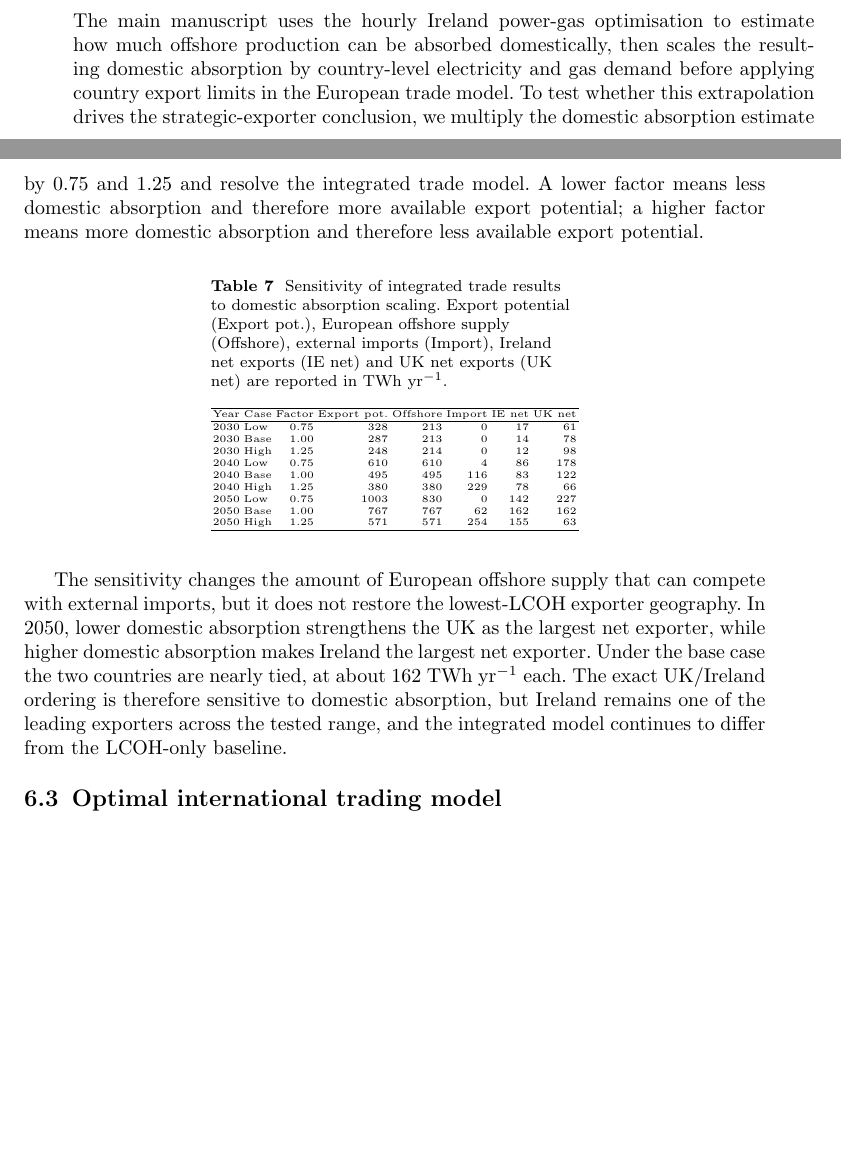
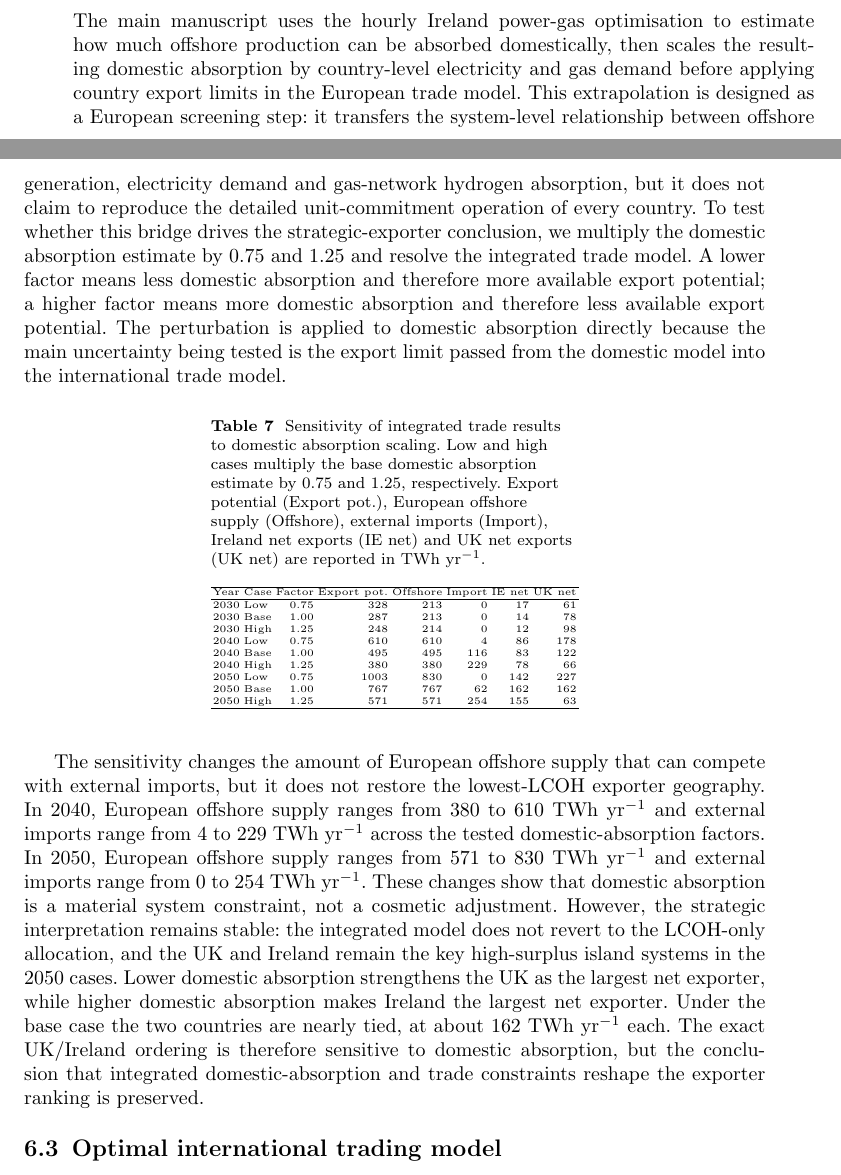
Before and after one commit to ShengWang-EE/HyExport, a LaTeX paper (manuscript/supplementary/J14___Supplementary_Information_v0_2/sn-article.tex): two parts of pages 32 and 33 of 42 before the commit and two parts of pages 32 and 33 of 43 after it, joined at a grey line, cut so that both start at the same text, the shorter picture padded with empty space. Compiled offline with pdfLaTeX.

Commit message:
Defend domestic absorption extrapolation

```diff
--- a/manuscript/supplementary/J14___Supplementary_Information_v0_2/sn-article.tex
+++ b/manuscript/supplementary/J14___Supplementary_Information_v0_2/sn-article.tex
@@ -945,13 +945,13 @@ where $P_{ic}^{owf,max}$ is the total offshore wind capacity for country $ic$, a
 
 \subsection{Domestic absorption sensitivity}
 
-The main manuscript uses the hourly Ireland power-gas optimisation to estimate how much offshore production can be absorbed domestically, then scales the resulting domestic absorption by country-level electricity and gas demand before applying country export limits in the European trade model. To test whether this extrapolation drives the strategic-exporter conclusion, we multiply the domestic absorption estimate by 0.75 and 1.25 and resolve the integrated trade model. A lower factor means less domestic absorption and therefore more available export potential; a higher factor means more domestic absorption and therefore less available export potential.
+The main manuscript uses the hourly Ireland power-gas optimisation to estimate how much offshore production can be absorbed domestically, then scales the resulting domestic absorption by country-level electricity and gas demand before applying country export limits in the European trade model. This extrapolation is designed as a European screening step: it transfers the system-level relationship between offshore generation, electricity demand and gas-network hydrogen absorption, but it does not claim to reproduce the detailed unit-commitment operation of every country. To test whether this bridge drives the strategic-exporter conclusion, we multiply the domestic absorption estimate by 0.75 and 1.25 and resolve the integrated trade model. A lower factor means less domestic absorption and therefore more available export potential; a higher factor means more domestic absorption and therefore less available export potential. The perturbation is applied to domestic absorption directly because the main uncertainty being tested is the export limit passed from the domestic model into the international trade model.
 
 \begin{table}[h]
 \centering
 \tiny
 \setlength{\tabcolsep}{1pt}
-\caption{Sensitivity of integrated trade results to domestic absorption scaling. Export potential (Export pot.), European offshore supply (Offshore), external imports (Import), Ireland net exports (IE net) and UK net exports (UK net) are reported in TWh yr$^{-1}$.}
+\caption{Sensitivity of integrated trade results to domestic absorption scaling. Low and high cases multiply the base domestic absorption estimate by 0.75 and 1.25, respectively. Export potential (Export pot.), European offshore supply (Offshore), external imports (Import), Ireland net exports (IE net) and UK net exports (UK net) are reported in TWh yr$^{-1}$.}
 \label{tab:domestic-absorption-sensitivity}
 \begin{tabular}{llrrrrrr}
 \hline
@@ -968,7 +968,7 @@ Year & Case & Factor & Export pot. & Offshore & Import & IE net & UK net \\ \hli
 \end{tabular}
 \end{table}
 
-The sensitivity changes the amount of European offshore supply that can compete with external imports, but it does not restore the lowest-LCOH exporter geography. In 2050, lower domestic absorption strengthens the UK as the largest net exporter, while higher domestic absorption makes Ireland the largest net exporter. Under the base case the two countries are nearly tied, at about 162 TWh yr$^{-1}$ each. The exact UK/Ireland ordering is therefore sensitive to domestic absorption, but Ireland remains one of the leading exporters across the tested range, and the integrated model continues to differ from the LCOH-only baseline.
+The sensitivity changes the amount of European offshore supply that can compete with external imports, but it does not restore the lowest-LCOH exporter geography. In 2040, European offshore supply ranges from 380 to 610 TWh yr$^{-1}$ and external imports range from 4 to 229 TWh yr$^{-1}$ across the tested domestic-absorption factors. In 2050, European offshore supply ranges from 571 to 830 TWh yr$^{-1}$ and external imports range from 0 to 254 TWh yr$^{-1}$. These changes show that domestic absorption is a material system constraint, not a cosmetic adjustment. However, the strategic interpretation remains stable: the integrated model does not revert to the LCOH-only allocation, and the UK and Ireland remain the key high-surplus island systems in the 2050 cases. Lower domestic absorption strengthens the UK as the largest net exporter, while higher domestic absorption makes Ireland the largest net exporter. Under the base case the two countries are nearly tied, at about 162 TWh yr$^{-1}$ each. The exact UK/Ireland ordering is therefore sensitive to domestic absorption, but the conclusion that integrated domestic-absorption and trade constraints reshape the exporter ranking is preserved.
 
 \subsection{Optimal international trading model}
 
```
Also changed, not shown: manuscript/sn-article.tex (+1 -1 lines), manuscript/sn-article.pdf, 2 other files.
